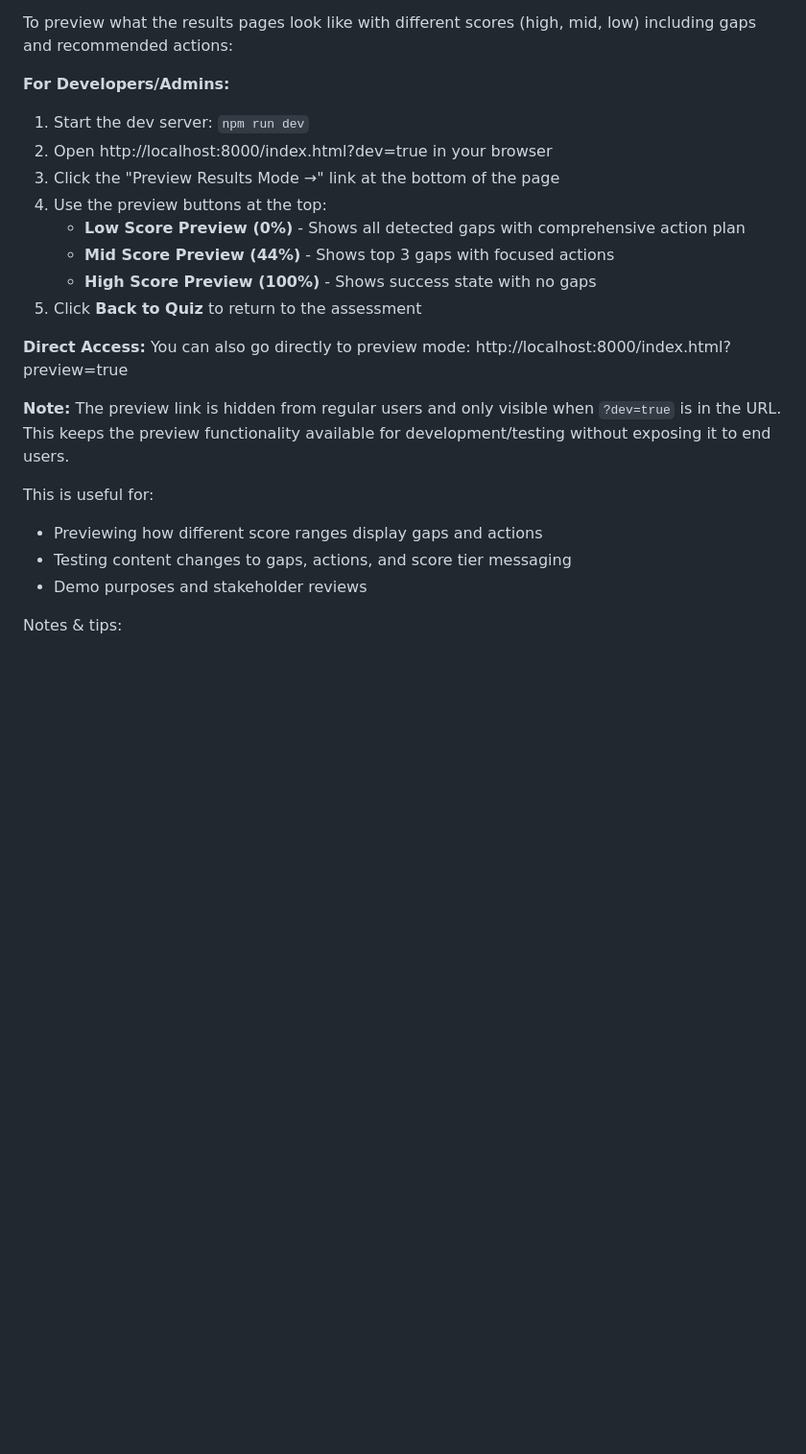
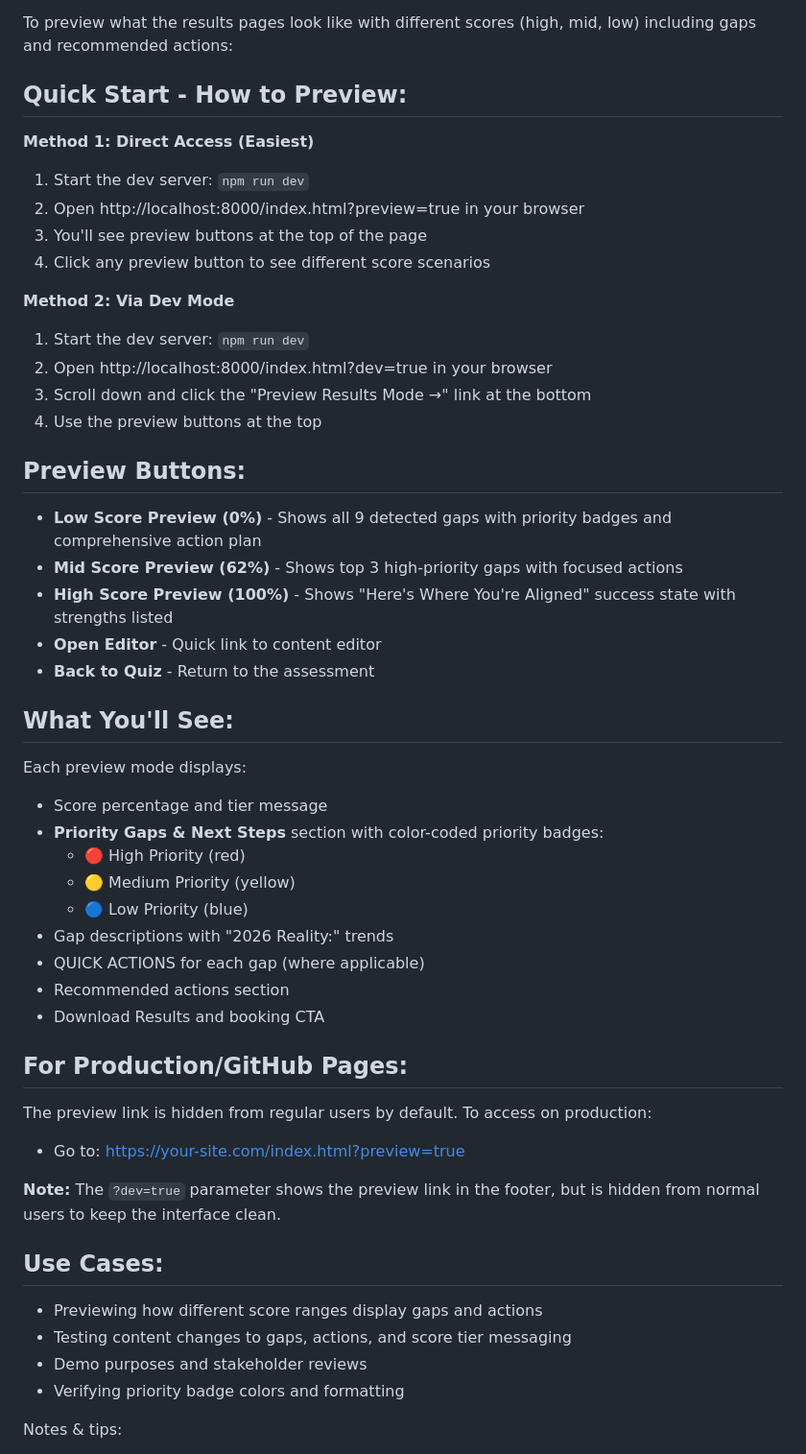
Before and after one commit to heymdk-blip/heymdk-2026, a Markdown page: README-EDITING.md, the part around one of its changes. Shown at 96% size. Drawn GitHub-style; blank space fills up the shorter version.

Commit message:
Improve preview mode documentation with quick-start guide
Co-authored-by: heymdk-blip <225242866+heymdk-blip@users.noreply.github.com>

```diff
--- a/README-EDITING.md
+++ b/README-EDITING.md
@@ -53,26 +63,54 @@ Preview Mode (Results Pages):
 
 To preview what the results pages look like with different scores (high, mid, low) including gaps and recommended actions:
 
-**For Developers/Admins:**
+## Quick Start - How to Preview:
 
+**Method 1: Direct Access (Easiest)**
+1. Start the dev server: `npm run dev`
+2. Open http://localhost:8000/index.html?preview=true in your browser
+3. You'll see preview buttons at the top of the page
+4. Click any preview button to see different score scenarios
+
+**Method 2: Via Dev Mode**
 1. Start the dev server: `npm run dev`
 2. Open http://localhost:8000/index.html?dev=true in your browser
-3. Click the "Preview Results Mode →" link at the bottom of the page
-4. Use the preview buttons at the top:
-   - **Low Score Preview (0%)** - Shows all detected gaps with comprehensive action plan
-   - **Mid Score Preview (44%)** - Shows top 3 gaps with focused actions
-   - **High Score Preview (100%)** - Shows success state with no gaps
-5. Click **Back to Quiz** to return to the assessment
+3. Scroll down and click the "Preview Results Mode →" link at the bottom
+4. Use the preview buttons at the top
 
-**Direct Access:**
-You can also go directly to preview mode: http://localhost:8000/index.html?preview=true
+## Preview Buttons:
 
-**Note:** The preview link is hidden from regular users and only visible when `?dev=true` is in the URL. This keeps the preview functionality available for development/testing without exposing it to end users.
+- **Low Score Preview (0%)** - Shows all 9 detected gaps with priority badges and comprehensive action plan
+- **Mid Score Preview (62%)** - Shows top 3 high-priority gaps with focused actions
+- **High Score Preview (100%)** - Shows "Here's Where You're Aligned" success state with strengths listed
+- **Open Editor** - Quick link to content editor
+- **Back to Quiz** - Return to the assessment
 
-This is useful for:
+## What You'll See:
+
+Each preview mode displays:
+- Score percentage and tier message
+- **Priority Gaps & Next Steps** section with color-coded priority badges:
+  - 🔴 High Priority (red)
+  - 🟡 Medium Priority (yellow)
+  - 🔵 Low Priority (blue)
+- Gap descriptions with "2026 Reality:" trends
+- QUICK ACTIONS for each gap (where applicable)
+- Recommended actions section
+- Download Results and booking CTA
+
+## For Production/GitHub Pages:
+
+The preview link is hidden from regular users by default. To access on production:
+- Go to: https://your-site.com/index.html?preview=true
+
+**Note:** The `?dev=true` parameter shows the preview link in the footer, but is hidden from normal users to keep the interface clean.
+
+## Use Cases:
+
 - Previewing how different score ranges display gaps and actions
 - Testing content changes to gaps, actions, and score tier messaging
 - Demo purposes and stakeholder reviews
+- Verifying priority badge colors and formatting
 
 Notes & tips:
 - Keep the JSON structure valid. Use a JSON-aware editor or VS Code's JSON mode to avoid trailing commas.
```
Also changed, not shown: other parts of README-EDITING.md (+12 -2 lines).
